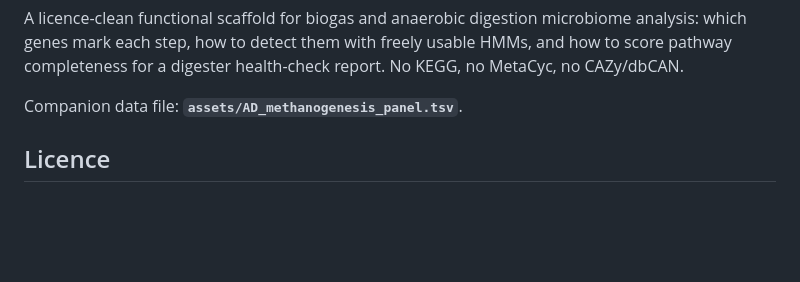
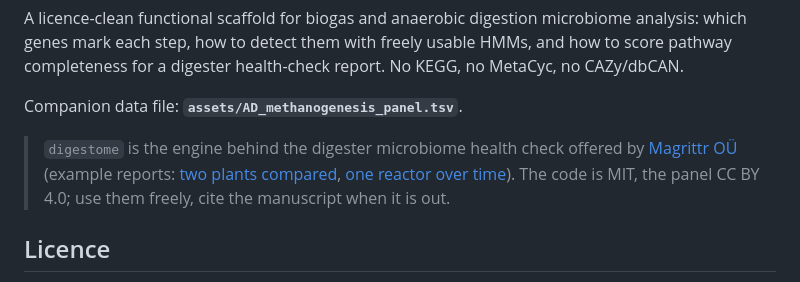
Before and after one commit to tpall/digestome, a Markdown page: README.md, the part around the change. GitHub-like rendering; blank space fills up the shorter version.

Commit message:
README: link the commercial use and example reports
Co-Authored-By: Claude Fable 5.1 <noreply@anthropic.com>
Claude-Session: https://claude.ai/code/session_01HAwSKYQHYb1F9fzQ72yWA2

```diff
--- a/README.md
+++ b/README.md
@@ -14,6 +14,8 @@ and how to score pathway completeness for a digester health-check report. No KEG
 no MetaCyc, no CAZy/dbCAN.
 
 Companion data file: **`assets/AD_methanogenesis_panel.tsv`**.
+
+> `digestome` is the engine behind the digester microbiome health check offered by [Magrittr OÜ](https://magrittr.ee) (example reports: [two plants compared](https://magrittr.ee/example-report.html), [one reactor over time](https://magrittr.ee/example-monitoring.html)). The code is MIT, the panel CC BY 4.0; use them freely, cite the manuscript when it is out.
 
 ## Licence
 
```
